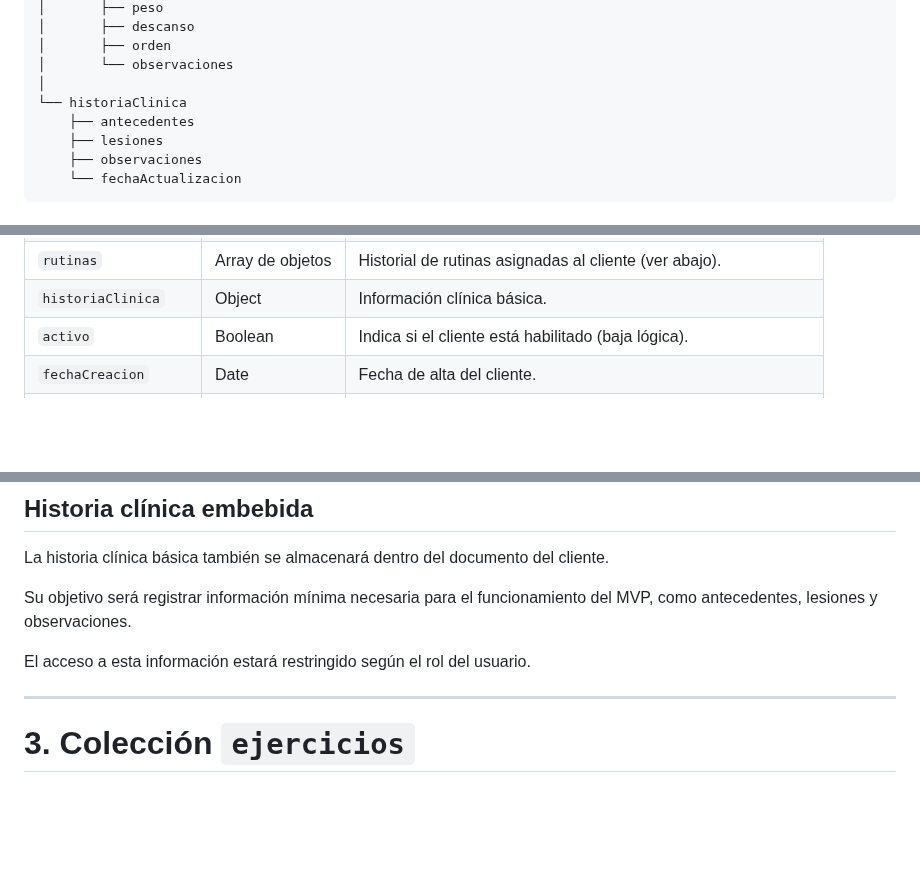
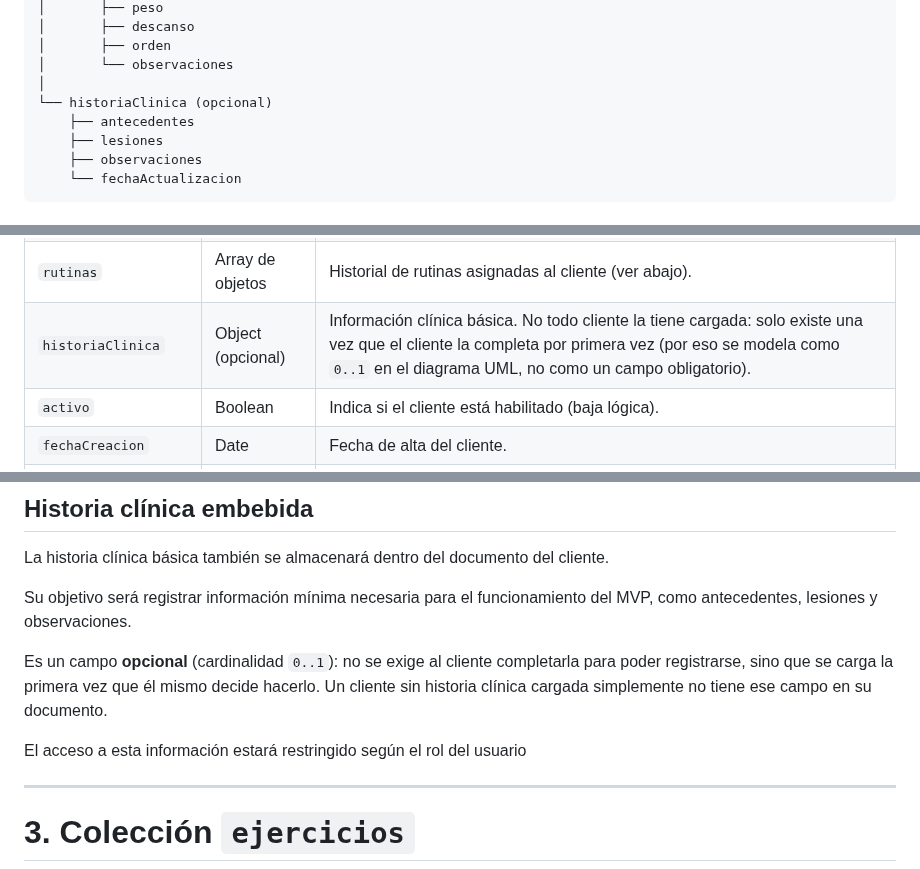
Before and after one commit to maurozavatti/TPI_Grupo_101_GymManager, a Markdown page: ESQUEMA_NOSQL.md, 3 parts joined by grey strips. Drawn GitHub-style; blank space fills up the shorter version.

Commit message:
fix: alinear historiaClinica como campo opcional (0..1)
ESQUEMA_NOSQL.md la describia de forma ambigua; se aclara que es
opcional para quedar consistente con la cardinalidad 0..1 ya usada
en DIAGRAMA_UML.md

```diff
--- a/ESQUEMA_NOSQL.md
+++ b/ESQUEMA_NOSQL.md
@@ -136,7 +136,7 @@ clientes
 │       ├── orden
 │       └── observaciones
 │
-└── historiaClinica
+└── historiaClinica (opcional)
     ├── antecedentes
     ├── lesiones
     ├── observaciones
@@ -158,7 +158,7 @@ clientes
 | `contactoEmergencia` | Object | Información de contacto de emergencia. |
 | `usuarioId` | ObjectId / null | Referencia a su cuenta de usuario, si posee una. |
 | `rutinas` | Array de objetos | Historial de rutinas asignadas al cliente (ver abajo). |
-| `historiaClinica` | Object | Información clínica básica. |
+| `historiaClinica` | Object (opcional) | Información clínica básica. No todo cliente la tiene cargada: solo existe una vez que el cliente la completa por primera vez (por eso se modela como `0..1` en el diagrama UML, no como un campo obligatorio). |
 | `activo` | Boolean | Indica si el cliente está habilitado (baja lógica). |
 | `fechaCreacion` | Date | Fecha de alta del cliente. |
 | `fechaModificacion` | Date | Fecha de la última modificación de sus datos. |
@@ -241,7 +241,9 @@ La historia clínica básica también se almacenará dentro del documento del cl
 
 Su objetivo será registrar información mínima necesaria para el funcionamiento del MVP, como antecedentes, lesiones y observaciones.
 
-El acceso a esta información estará restringido según el rol del usuario.
+Es un campo **opcional** (cardinalidad `0..1`): no se exige al cliente completarla para poder registrarse, sino que se carga la primera vez que él mismo decide hacerlo. Un cliente sin historia clínica cargada simplemente no tiene ese campo en su documento.
+
+El acceso a esta información estará restringido según el rol del usuario
 
 ---
 
```
